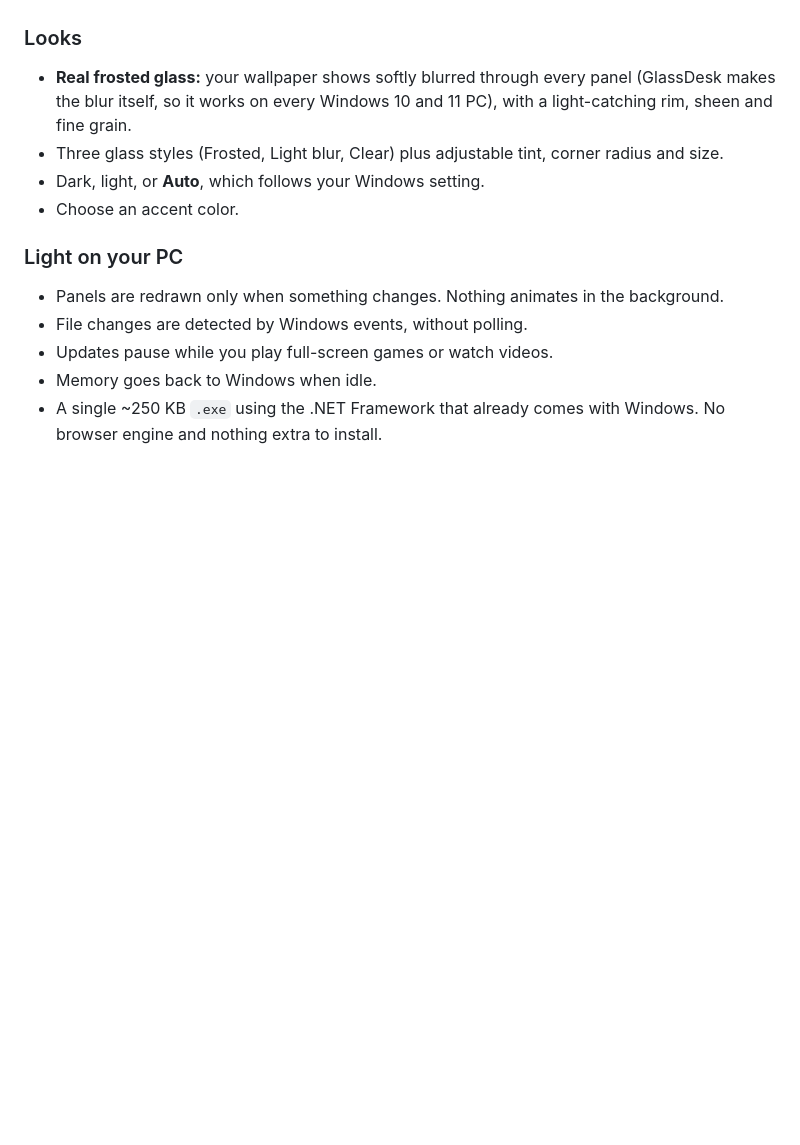
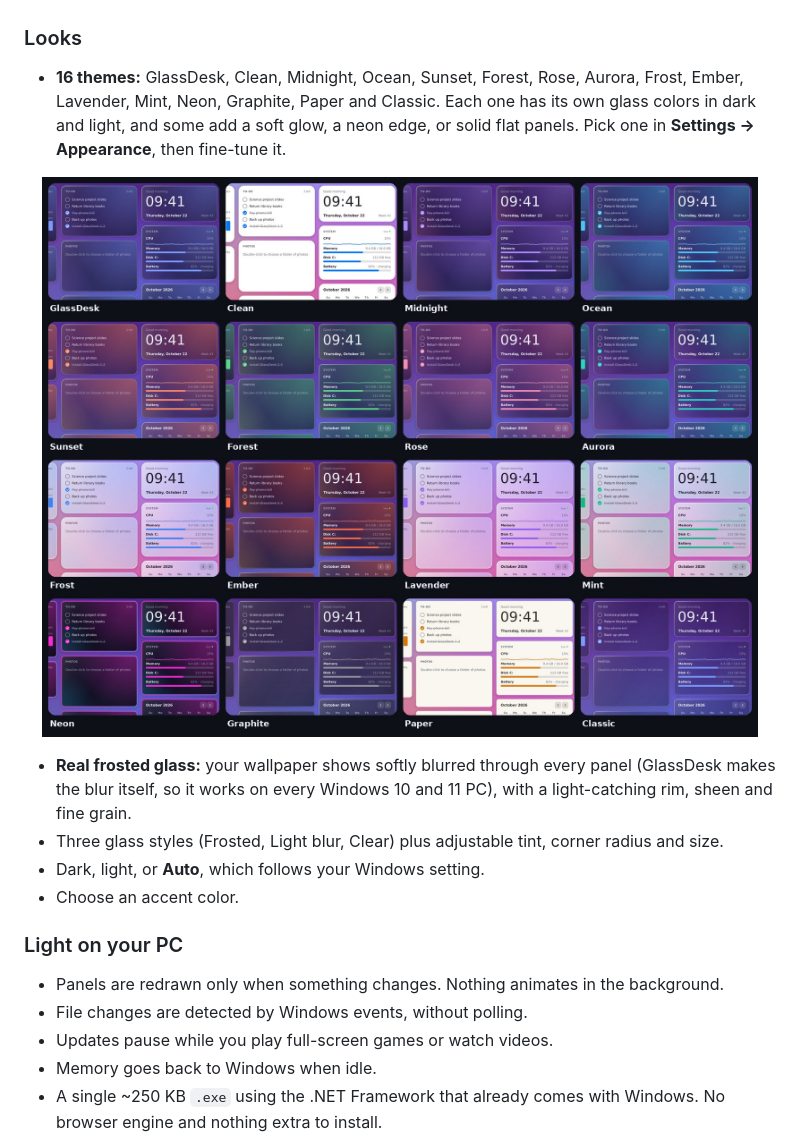
Before and after one commit to Stapc-svg/GlassDesk, a Markdown page: README.md, the part around the change. Rendered like a GitHub page; pictures changed too: docs/screenshots/themes.jpg (added); blank space fills up the shorter version.

```diff
--- a/README.md
+++ b/README.md
@@ -82,6 +82,12 @@ GlassDesk sorts the icons on your desktop into frosted-glass **fences**, such as
 - **Focus timer:** Pomodoro (25 min focus, 5 min break) with a progress ring and a notification when time is up.
 
 ### Looks
+- **16 themes:** GlassDesk, Clean, Midnight, Ocean, Sunset, Forest, Rose, Aurora, Frost, Ember, Lavender, Mint, Neon, Graphite, Paper and Classic. Each one has its own glass colors in dark and light, and some add a soft glow, a neon edge, or solid flat panels. Pick one in **Settings → Appearance**, then fine-tune it.
+
+<p align="center">
+  <img src="docs/screenshots/themes.jpg" width="100%" alt="The 16 GlassDesk themes">
+</p>
+
 - **Real frosted glass:** your wallpaper shows softly blurred through every panel (GlassDesk makes the blur itself, so it works on every Windows 10 and 11 PC), with a light-catching rim, sheen and fine grain.
 - Three glass styles (Frosted, Light blur, Clear) plus adjustable tint, corner radius and size.
 - Dark, light, or **Auto**, which follows your Windows setting.
```
Also changed, not shown: CHANGELOG.md (+6 -0 lines), 9 other files.
